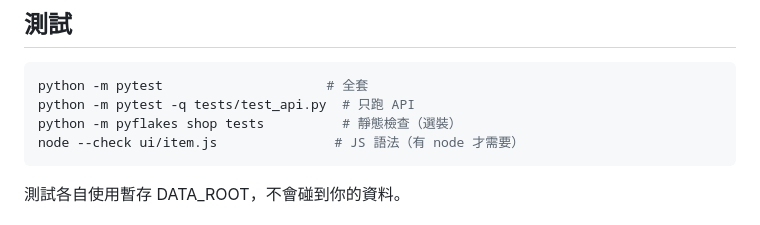
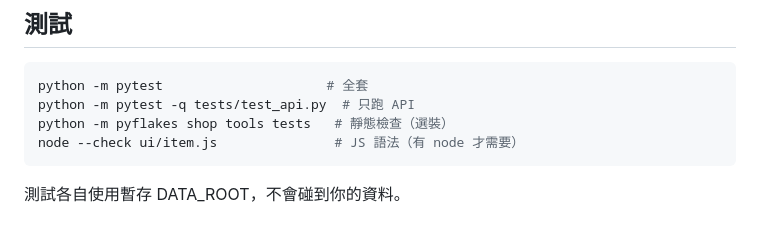
Before and after one commit to sbvcid/ItemTrace, a Markdown page: README.md, the part around the change. Drawn GitHub-style.

Commit message:
docs: include tools in the documented pyflakes command
tools/analyze_item.py 已經是 repo 的一部分，README 的驗收指令要跟實際一致：
    python -m pyflakes shop tools tests

tests/test_phase10_docs.py 會檢查 README 與程式的一致性，所以這不是
純文件改動 —— 下次有人再把 tools 漏掉，測試會提醒。

````diff
--- a/README.md
+++ b/README.md
@@ -67,7 +67,7 @@ Windows 也可以直接雙擊 **`啟動 ItemTrace.bat`**，它會依序做上面
 ```bash
 python -m pytest                     # 全套
 python -m pytest -q tests/test_api.py  # 只跑 API
-python -m pyflakes shop tests          # 靜態檢查（選裝）
+python -m pyflakes shop tools tests   # 靜態檢查（選裝）
 node --check ui/item.js               # JS 語法（有 node 才需要）
 ```
 
````
